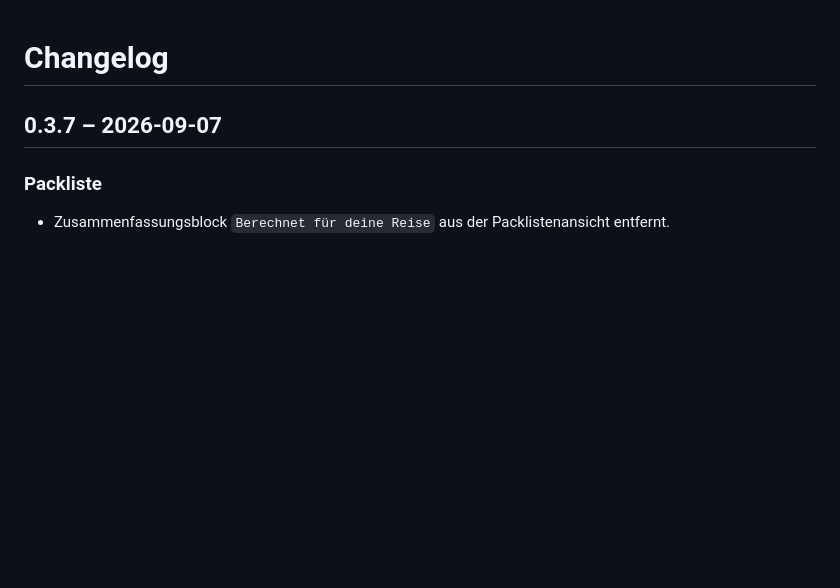
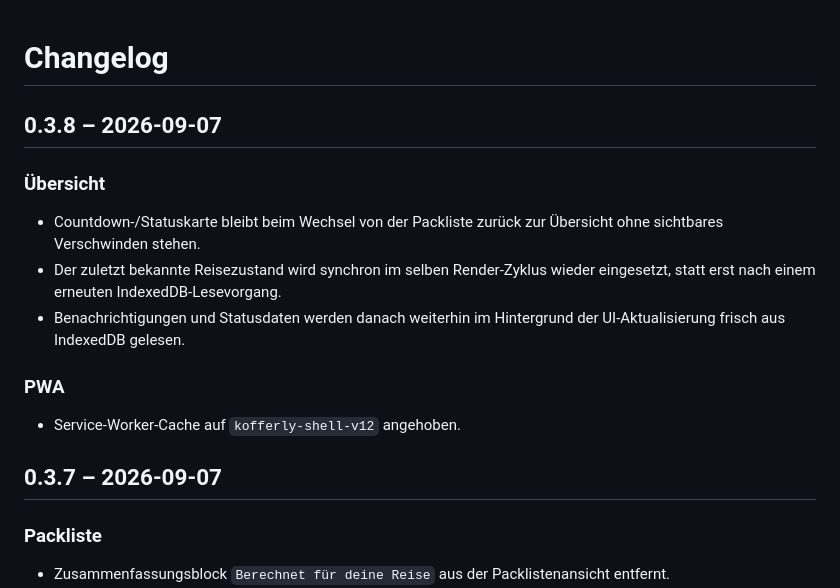
Before and after one commit to SomeCGMGuy/kofferly, a Markdown page: CHANGELOG.md, the part around the change. Rendered like a GitHub page; blank space fills up the shorter version.

Commit message:
docs: document stable countdown rendering

```diff
--- a/CHANGELOG.md
+++ b/CHANGELOG.md
@@ -1,4 +1,14 @@
 # Changelog
+
+## 0.3.8 – 2026-09-07
+
+### Übersicht
+- Countdown-/Statuskarte bleibt beim Wechsel von der Packliste zurück zur Übersicht ohne sichtbares Verschwinden stehen.
+- Der zuletzt bekannte Reisezustand wird synchron im selben Render-Zyklus wieder eingesetzt, statt erst nach einem erneuten IndexedDB-Lesevorgang.
+- Benachrichtigungen und Statusdaten werden danach weiterhin im Hintergrund der UI-Aktualisierung frisch aus IndexedDB gelesen.
+
+### PWA
+- Service-Worker-Cache auf `kofferly-shell-v12` angehoben.
 
 ## 0.3.7 – 2026-09-07
 
```
